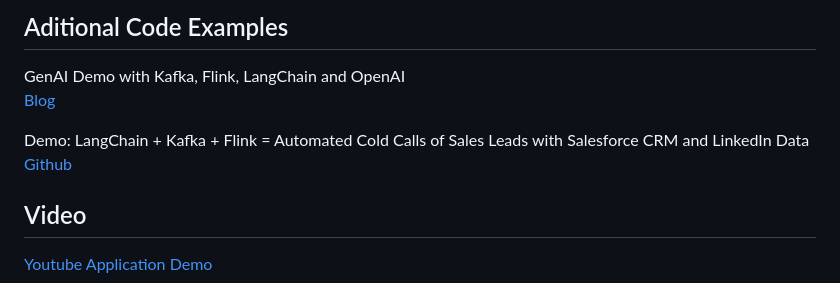
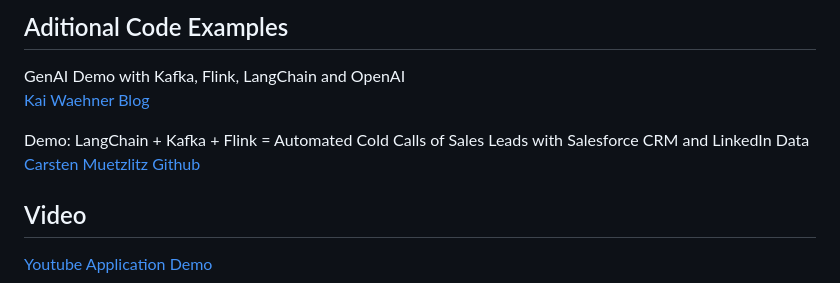
Before and after one commit to brittonlaroche/GenAI-ChatGPT4-Confluent-MongoDB-Vector-Retail, a Markdown page: README.md, the part around the change. Drawn GitHub-style.

```diff
--- a/README.md
+++ b/README.md
@@ -42,10 +42,10 @@ Github for back end QNA microservice that performs the Vector search in MongoDB
 
 ## Aditional Code Examples
 GenAI Demo with Kafka, Flink, LangChain and OpenAI
-[Blog](https://www.kai-waehner.de/blog/2024/01/29/genai-demo-with-kafka-flink-langchain-and-openai/)
+[Kai Waehner Blog](https://www.kai-waehner.de/blog/2024/01/29/genai-demo-with-kafka-flink-langchain-and-openai/)
 
 Demo: LangChain + Kafka + Flink = Automated Cold Calls of Sales Leads with Salesforce CRM and LinkedIn Data
-[Github](https://github.com/ora0600/genai-with-confluent/tree/main)
+[Carsten Muetzlitz Github](https://github.com/ora0600/genai-with-confluent/tree/main)
 
 ## Video
 [Youtube Application Demo](https://youtu.be/9thD4128lDE)
```
